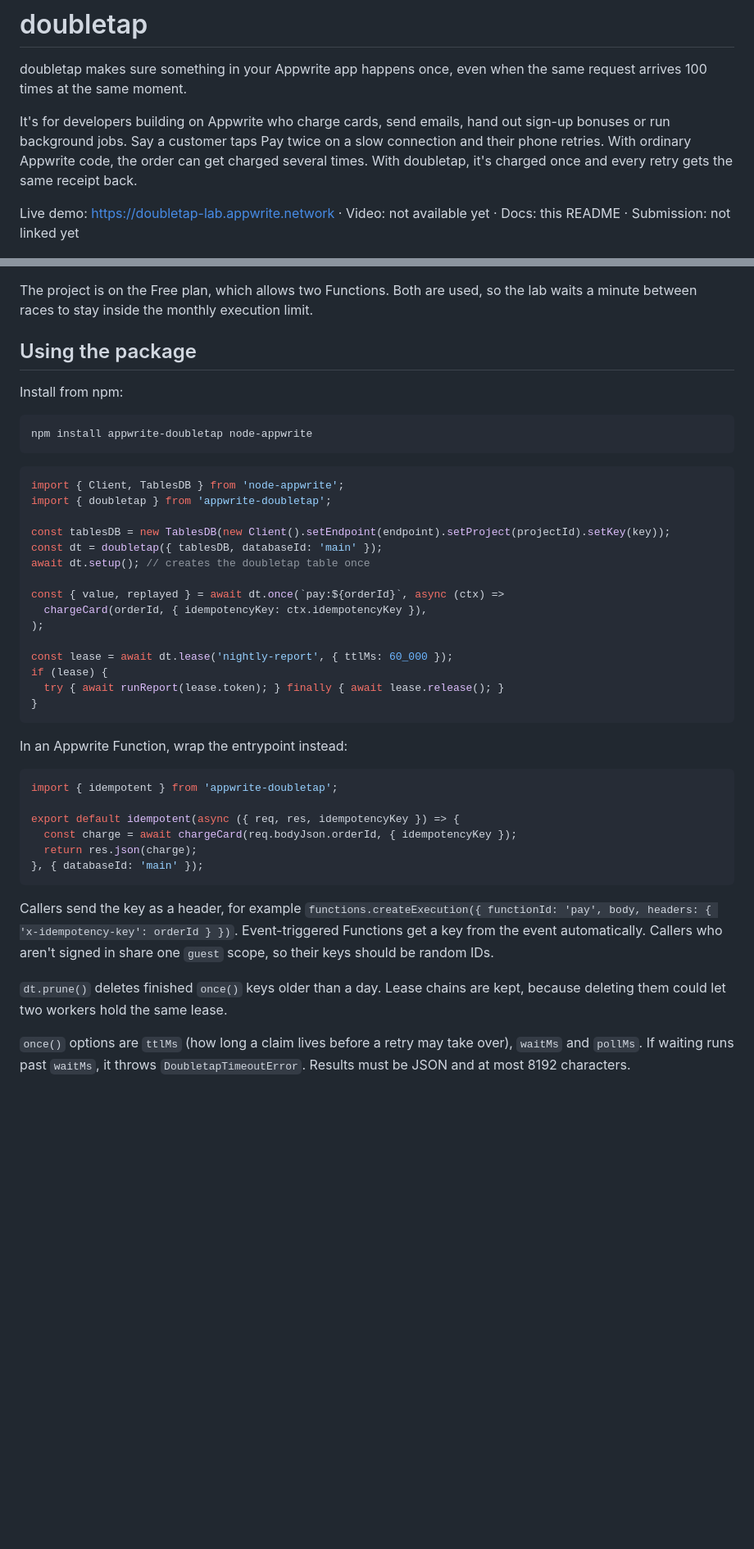
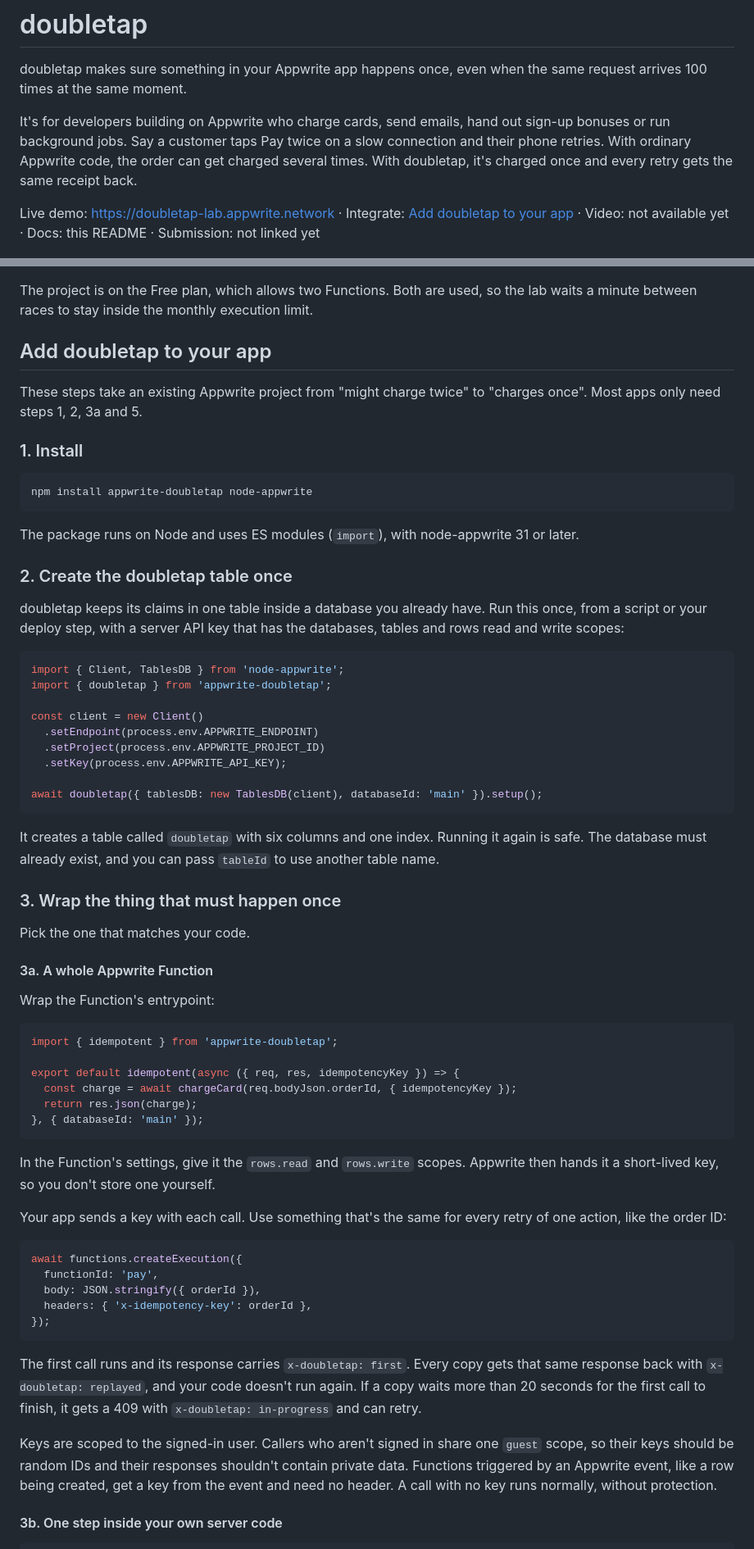
Before and after one commit to CryptoZephyr/doubletap, a Markdown page: README.md, 2 parts joined by grey strips. Shown at 82% size. Drawn GitHub-style; blank space fills up the shorter version.

Commit message:
README: step-by-step guide to adding doubletap to an Appwrite app

````diff
--- a/README.md
+++ b/README.md
@@ -9,7 +9,7 @@ doubletap makes sure something in your Appwrite app happens once, even when the
 
 It's for developers building on Appwrite who charge cards, send emails, hand out sign-up bonuses or run background jobs. Say a customer taps Pay twice on a slow connection and their phone retries. With ordinary Appwrite code, the order can get charged several times. With doubletap, it's charged once and every retry gets the same receipt back.
 
-Live demo: https://doubletap-lab.appwrite.network · Video: not available yet · Docs: this README · Submission: not linked yet
+Live demo: https://doubletap-lab.appwrite.network · Integrate: [Add doubletap to your app](#add-doubletap-to-your-app) · Video: not available yet · Docs: this README · Submission: not linked yet
 
 ![The race lab after one live run: 10 charges without doubletap, 1 with it](docs/race-lab.png)
 
@@ -103,33 +103,43 @@ Checked on 29 Oct 2026:
 
 The project is on the Free plan, which allows two Functions. Both are used, so the lab waits a minute between races to stay inside the monthly execution limit.
 
-## Using the package
+## Add doubletap to your app
 
-Install from npm:
+These steps take an existing Appwrite project from "might charge twice" to "charges once". Most apps only need steps 1, 2, 3a and 5.
+
+### 1. Install
 
 ```bash
 npm install appwrite-doubletap node-appwrite
 ```
 
+The package runs on Node and uses ES modules (`import`), with node-appwrite 31 or later.
+
+### 2. Create the doubletap table once
+
+doubletap keeps its claims in one table inside a database you already have. Run this once, from a script or your deploy step, with a server API key that has the databases, tables and rows read and write scopes:
+
 ```ts
 import { Client, TablesDB } from 'node-appwrite';
 import { doubletap } from 'appwrite-doubletap';
 
-const tablesDB = new TablesDB(new Client().setEndpoint(endpoint).setProject(projectId).setKey(key));
-const dt = doubletap({ tablesDB, databaseId: 'main' });
-await dt.setup(); // creates the doubletap table once
+const client = new Client()
+  .setEndpoint(process.env.APPWRITE_ENDPOINT)
+  .setProject(process.env.APPWRITE_PROJECT_ID)
+  .setKey(process.env.APPWRITE_API_KEY);
 
-const { value, replayed } = await dt.once(`pay:${orderId}`, async (ctx) =>
-  chargeCard(orderId, { idempotencyKey: ctx.idempotencyKey }),
-);
-
-const lease = await dt.lease('nightly-report', { ttlMs: 60_000 });
-if (lease) {
-  try { await runReport(lease.token); } finally { await lease.release(); }
-}
+await doubletap({ tablesDB: new TablesDB(client), databaseId: 'main' }).setup();
 ```
 
-In an Appwrite Function, wrap the entrypoint instead:
+It creates a table called `doubletap` with six columns and one index. Running it again is safe. The database must already exist, and you can pass `tableId` to use another table name.
+
+### 3. Wrap the thing that must happen once
+
+Pick the one that matches your code.
+
+#### 3a. A whole Appwrite Function
+
+Wrap the Function's entrypoint:
 
 ```js
 import { idempotent } from 'appwrite-doubletap';
@@ -140,8 +150,21 @@ export default idempotent(async ({ req, res, idempotencyKey }) => {
 }, { databaseId: 'main' });
 ```
 
-Callers send the key as a header, for example `functions.createExecution({ functionId: 'pay', body, headers: { 'x-idempotency-key': orderId } })`. Event-triggered Functions get a key from the event automatically. Callers who aren't signed in share one `guest` scope, so their keys should be random IDs.
+In the Function's settings, give it the `rows.read` and `rows.write` scopes. Appwrite then hands it a short-lived key, so you don't store one yourself.
 
-`dt.prune()` deletes finished `once()` keys older than a day. Lease chains are kept, because deleting them could let two workers hold the same lease.
+Your app sends a key with each call. Use something that's the same for every retry of one action, like the order ID:
 
-`once()` options are `ttlMs` (how long a claim lives before a retry may take over), `waitMs` and `pollMs`. If waiting runs past `waitMs`, it throws `DoubletapTimeoutError`. Results must be JSON and at most 8192 characters.
+```js
+await functions.createExecution({
+  functionId: 'pay',
+  body: JSON.stringify({ orderId }),
+  headers: { 'x-idempotency-key': orderId },
+});
+```
+
+The first call runs and its response carries `x-doubletap: first`. Every copy gets that same response back with `x-doubletap: replayed`, and your code doesn't run again. If a copy waits more than 20 seconds for the first call to finish, it gets a 409 with `x-doubletap: in-progress` and can retry.
+
+Keys are scoped to the signed-in user. Callers who aren't signed in share one `guest` scope, so their keys should be random IDs and their responses shouldn't contain private data. Functions triggered by an Appwrite event, like a row being created, get a key from the event and need no header. A call with no key runs normally, without protection.
+
+#### 3b. One step inside your own server code
+
````
Also changed, not shown: other parts of README.md (+55 -1 lines).
